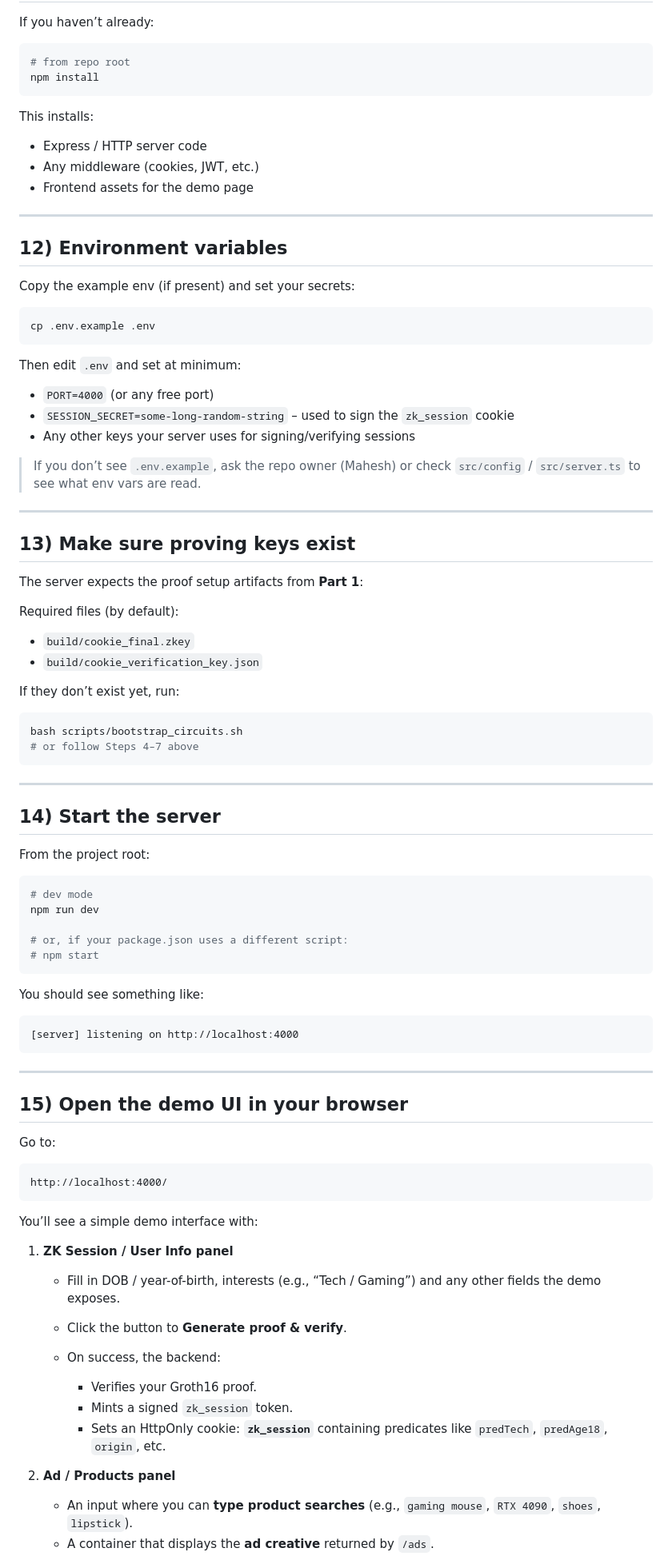
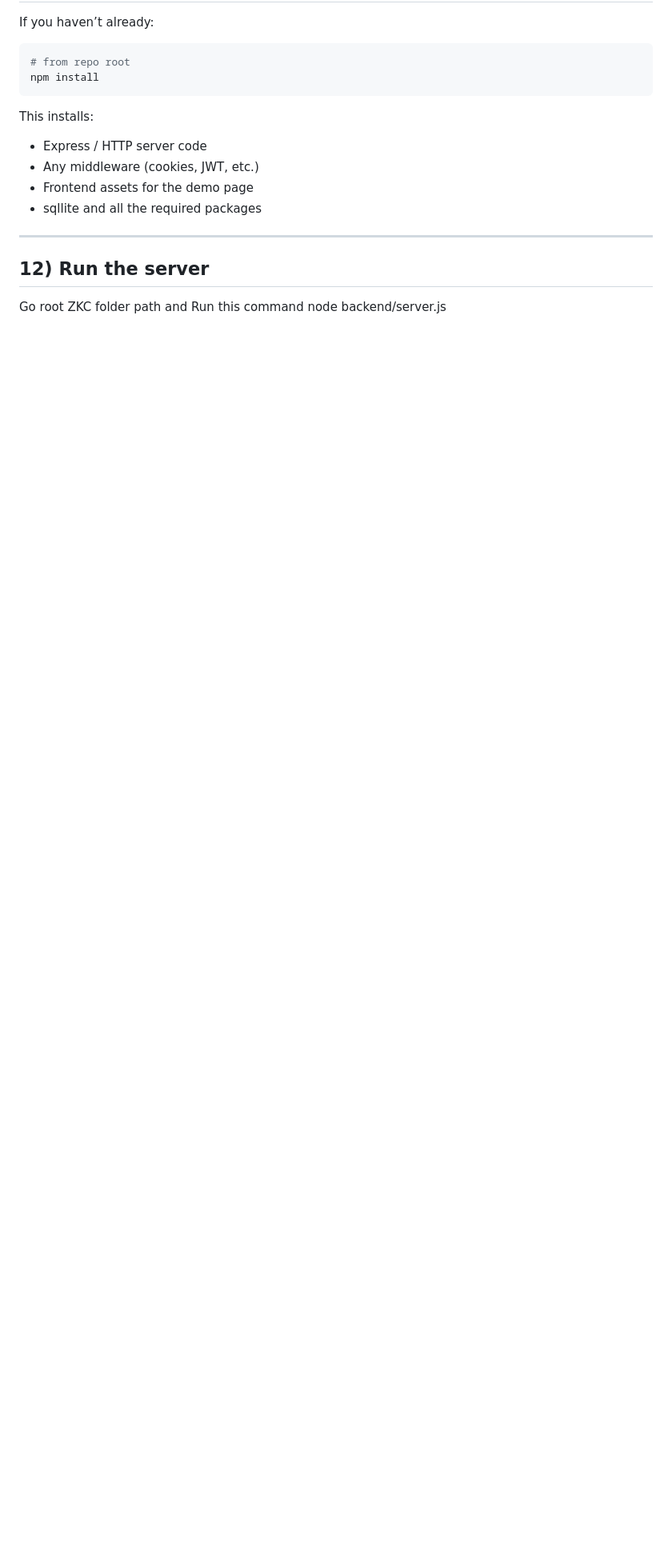
Before and after one commit to Maheshsiddu29/ZKC, a Markdown page: README.md, the part around the change printed below. Shown: that part at 80% size. GitHub-like rendering; blank space fills up the shorter version.

````diff
--- a/README.md
+++ b/README.md
@@ -263,87 +263,12 @@ This installs:
 * Express / HTTP server code
 * Any middleware (cookies, JWT, etc.)
 * Frontend assets for the demo page
+* sqllite and all the required packages
 
 ---
 
-## 12) Environment variables
+## 12) Run the server
 
-Copy the example env (if present) and set your secrets:
+Go root ZKC folder path and Run this command
+node backend/server.js
 
-```bash
-cp .env.example .env
-```
-
-Then edit `.env` and set at minimum:
-
-* `PORT=4000` (or any free port)
-* `SESSION_SECRET=some-long-random-string` – used to sign the `zk_session` cookie
-* Any other keys your server uses for signing/verifying sessions
-
-> If you don’t see `.env.example`, ask the repo owner (Mahesh) or check `src/config` / `src/server.ts` to see what env vars are read.
-
----
-
-## 13) Make sure proving keys exist
-
-The server expects the proof setup artifacts from **Part 1**:
-
-Required files (by default):
-
-* `build/cookie_final.zkey`
-* `build/cookie_verification_key.json`
-
-If they don’t exist yet, run:
-
-```bash
-bash scripts/bootstrap_circuits.sh
-# or follow Steps 4–7 above
-```
-
----
-
-## 14) Start the server
-
-From the project root:
-
-```bash
-# dev mode
-npm run dev
-
-# or, if your package.json uses a different script:
-# npm start
-```
-
-You should see something like:
-
-```text
-[server] listening on http://localhost:4000
-```
-
----
-
-## 15) Open the demo UI in your browser
-
-Go to:
-
-```text
-http://localhost:4000/
-```
-
-You’ll see a simple demo interface with:
-
-1. **ZK Session / User Info panel**
-
-   * Fill in DOB / year-of-birth, interests (e.g., “Tech / Gaming”) and any other fields the demo exposes.
-   * Click the button to **Generate proof & verify**.
-   * On success, the backend:
-
-     * Verifies your Groth16 proof.
-     * Mints a signed `zk_session` token.
-     * Sets an HttpOnly cookie: **`zk_session`** containing predicates like `predTech`, `predAge18`, `origin`, etc.
-
-2. **Ad / Products panel**
-
-   * An input where you can **type product searches** (e.g., `gaming mouse`, `RTX 4090`, `shoes`, `lipstick`).
-   * A container that displays the **ad creative** returned by `/ads`.
-
````
Also changed, not shown: other parts of README.md (+1 -91 lines).
